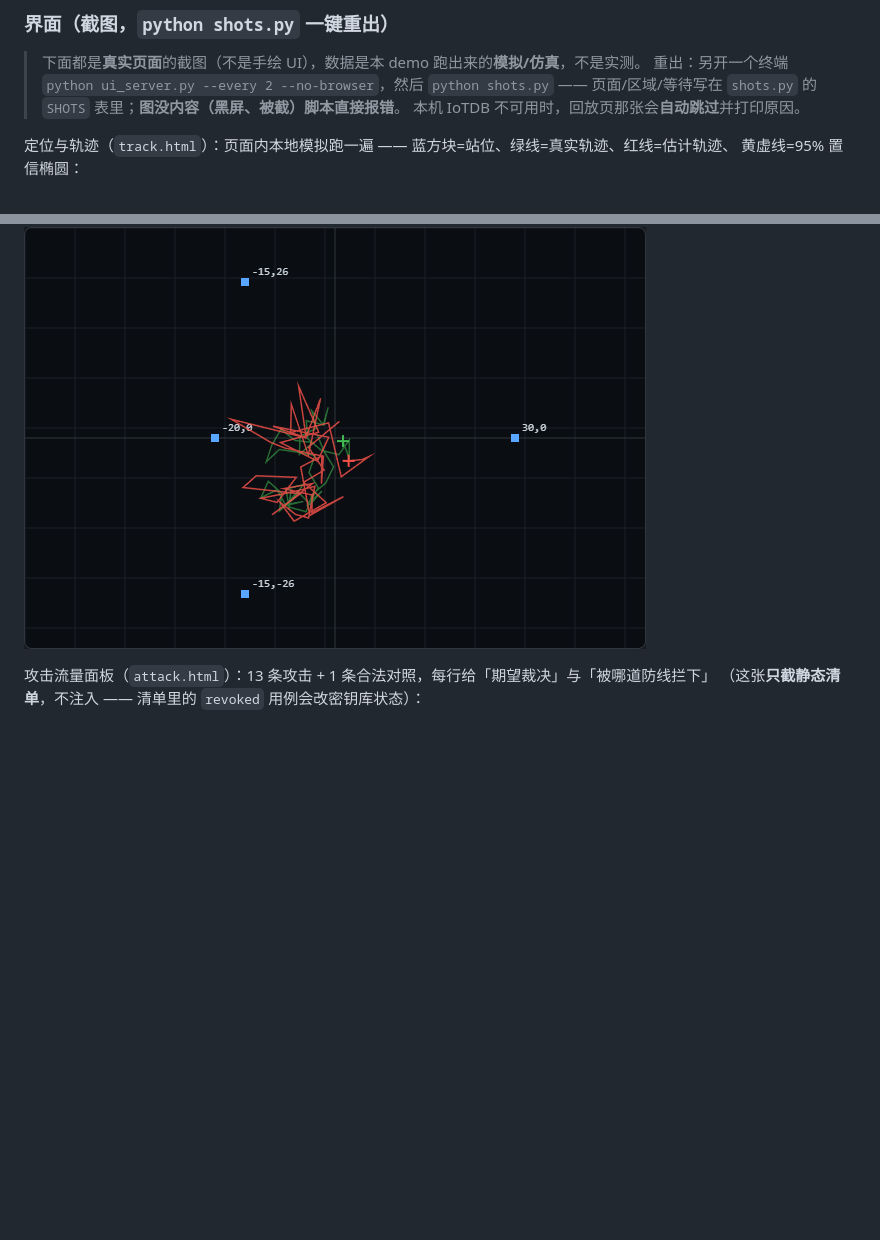
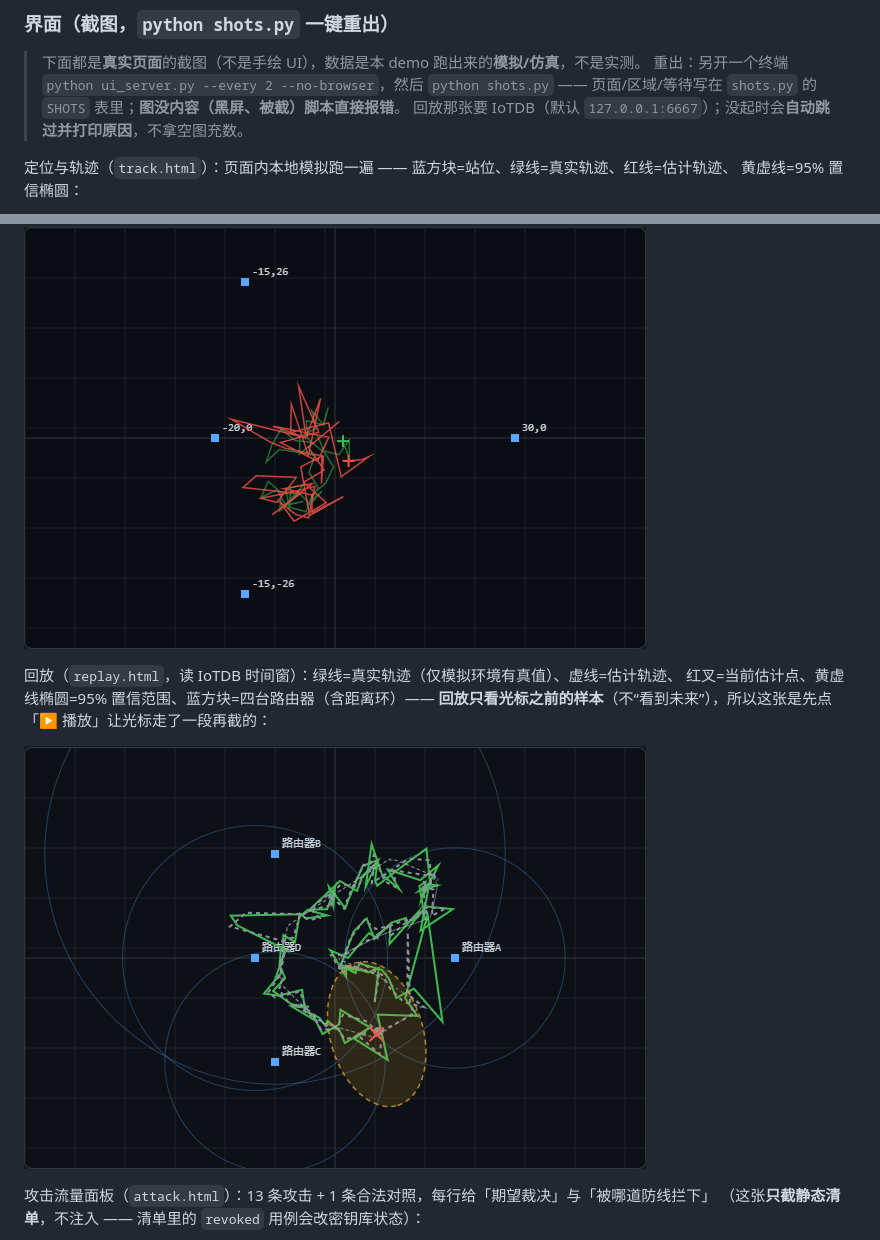
Before and after one commit to Orpah/orpah-over-halow, a Markdown page: README.md, 2 parts joined by grey strips. Rendered like a GitHub page; pictures changed too: docs/images/ui-replay.png (added); blank space fills up the shorter version.

Commit message:
docs: 界面小节补回放页截图（IoTDB 已就绪；shots.py 先点播放再截 —— 回放只看光标之前的样本）

```diff
--- a/README.md
+++ b/README.md
@@ -121,12 +121,18 @@ POST：`/api/ctl`（暂停/改 SN·间隔/走失表 mark·untrack/密钥吊销/
 > 下面都是**真实页面**的截图（不是手绘 UI），数据是本 demo 跑出来的**模拟/仿真**，不是实测。
 > 重出：另开一个终端 `python ui_server.py --every 2 --no-browser`，然后 `python shots.py`
 > —— 页面/区域/等待写在 `shots.py` 的 `SHOTS` 表里；**图没内容（黑屏、被截）脚本直接报错**。
-> 本机 IoTDB 不可用时，回放页那张会**自动跳过**并打印原因。
+> 回放那张要 IoTDB（默认 `127.0.0.1:6667`）；没起时会**自动跳过并打印原因**，不拿空图充数。
 
 定位与轨迹（`track.html`）：页面内本地模拟跑一遍 —— 蓝方块=站位、绿线=真实轨迹、红线=估计轨迹、
 黄虚线=95% 置信椭圆：
 
 [![定位与轨迹：站位、真实轨迹与估计轨迹](docs/images/ui-track.png)](docs/images/ui-track.png)
+
+回放（`replay.html`，读 IoTDB 时间窗）：绿线=真实轨迹（仅模拟环境有真值）、虚线=估计轨迹、
+红叉=当前估计点、黄虚线椭圆=95% 置信范围、蓝方块=四台路由器（含距离环）——
+**回放只看光标之前的样本**（不“看到未来”），所以这张是先点「▶ 播放」让光标走了一段再截的：
+
+[![回放：真实轨迹 vs 估计轨迹与 95% 置信椭圆](docs/images/ui-replay.png)](docs/images/ui-replay.png)
 
 攻击流量面板（`attack.html`）：13 条攻击 + 1 条合法对照，每行给「期望裁决」与「被哪道防线拦下」
 （这张**只截静态清单**，不注入 —— 清单里的 `revoked` 用例会改密钥库状态）：
```
Also changed, not shown: 1 other file.
